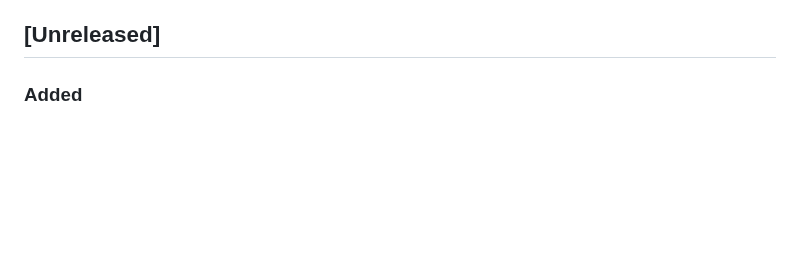
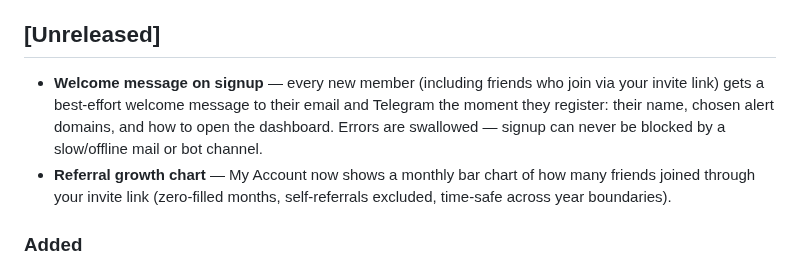
Before and after one commit to partha442004/CyberGuide, a Markdown page: CHANGELOG.md, the part around the change. Drawn GitHub-style; blank space fills up the shorter version.

Commit message:
docs: CHANGELOG - welcome message + referral growth chart

```diff
--- a/CHANGELOG.md
+++ b/CHANGELOG.md
@@ -1118,6 +1118,15 @@ The format is based on [Keep a Changelog](https://keepachangelog.com/en/1.0.0/).
   in the Linux Docker reproduction environment
 
 ## [Unreleased]
+
+- **Welcome message on signup** — every new member (including friends who
+  join via your invite link) gets a best-effort welcome message to their
+  email and Telegram the moment they register: their name, chosen alert
+  domains, and how to open the dashboard. Errors are swallowed — signup can
+  never be blocked by a slow/offline mail or bot channel.
+- **Referral growth chart** — My Account now shows a monthly bar chart of
+  how many friends joined through your invite link (zero-filled months,
+  self-referrals excluded, time-safe across year boundaries).
 
 ### Added
 
```
